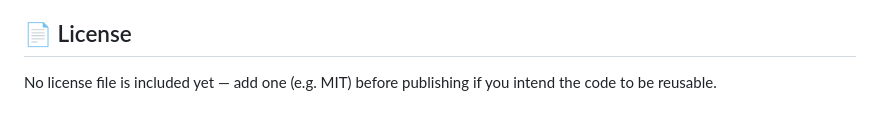
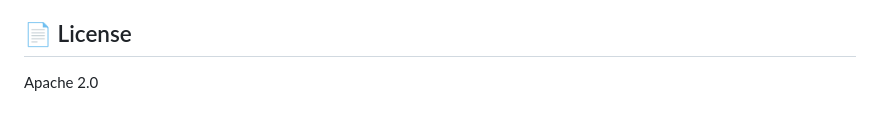
Before and after one commit to oguzpamuk/phishHunter, a Markdown page: README.md, the part around the change. Rendered like a GitHub page.

```diff
--- a/README.md
+++ b/README.md
@@ -267,4 +267,4 @@ Issues and PRs are welcome — new intel sources plug in cleanly as additional s
 
 ## 📄 License
 
-No license file is included yet — add one (e.g. MIT) before publishing if you intend the code to be reusable.
+Apache 2.0
```
